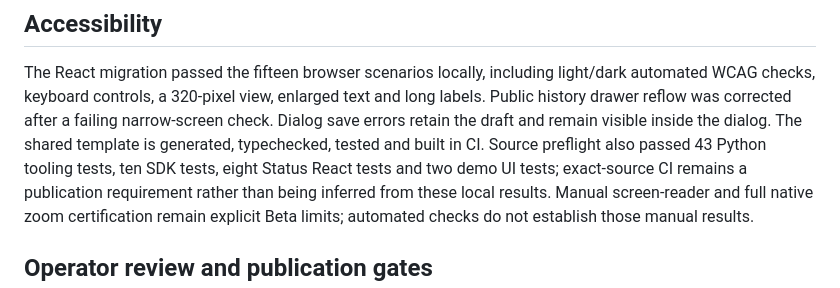
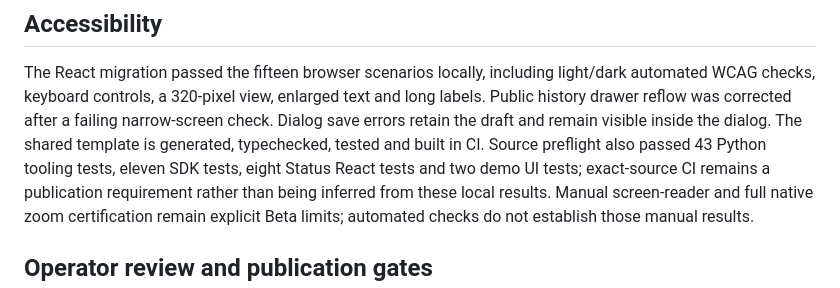
Before and after one commit to KazuhaHub/StockAnalysisPrediction-Report-Portal-Apps, a Markdown page: docs/status-0.1.0-beta.3-readiness.md, the part around the change. GitHub-like rendering.

```diff
--- a/docs/status-0.1.0-beta.3-readiness.md
+++ b/docs/status-0.1.0-beta.3-readiness.md
@@ -59,7 +59,7 @@ light/dark automated WCAG checks, keyboard controls, a 320-pixel view, enlarged
 text and long labels. Public history drawer reflow was corrected after a failing
 narrow-screen check. Dialog save errors retain the draft and remain visible inside
 the dialog. The shared template is generated, typechecked, tested and built in CI.
-Source preflight also passed 43 Python tooling tests, ten SDK tests, eight
+Source preflight also passed 43 Python tooling tests, eleven SDK tests, eight
 Status React tests and two demo UI tests; exact-source CI remains a publication
 requirement rather than being inferred from these local results.
 Manual screen-reader and full native zoom certification remain explicit Beta
```
Also changed, not shown: docs/progress.md (+5 -3 lines).
